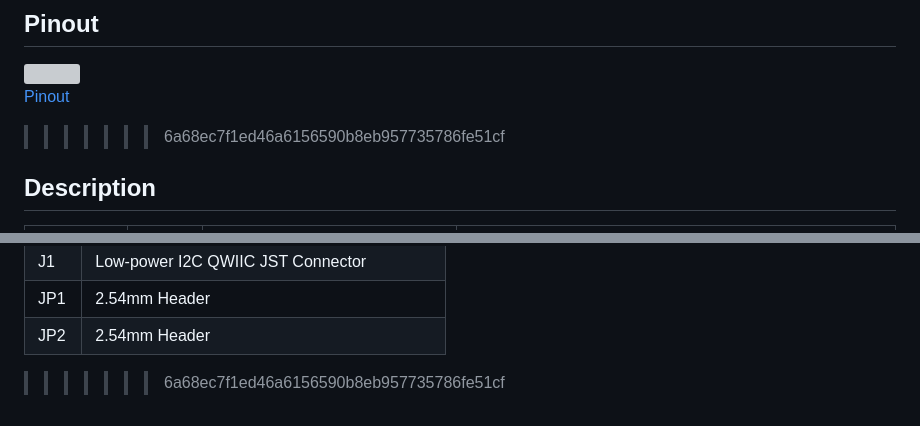
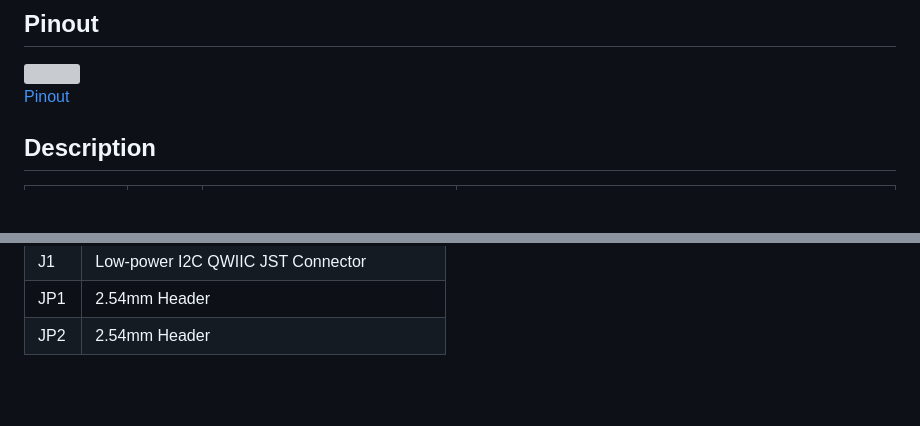
Before and after one commit to UNIT-Electronics-MX/unit_devlab_i2c_bmi270_6_axis_imu_sensor, a Markdown page: hardware/README.md, 2 parts joined by grey strips. GitHub-like rendering; blank space fills up the shorter version; grey boxes are pictures that could not be loaded.

```diff
--- a/hardware/README.md
+++ b/hardware/README.md
@@ -20,7 +5,6 @@
 ## Pinout
 
 <a href="#"><img src="./resources/unit_pinout_v_1_0_ue0068_bmi270.jpg" width="450px"><br/> Pinout</a>
->>>>>>> 6a68ec7f1ed46a6156590b8eb957735786fe51cf
 
 ## Description
 
@@ -79,4 +56,3 @@
 | J1    | Low-power I2C QWIIC JST Connector                                           |
 | JP1   | 2.54mm Header                                                               |
 | JP2   | 2.54mm Header                                                               |
->>>>>>> 6a68ec7f1ed46a6156590b8eb957735786fe51cf
```
Also changed, not shown: other parts of hardware/README.md (+0 -22 lines).
